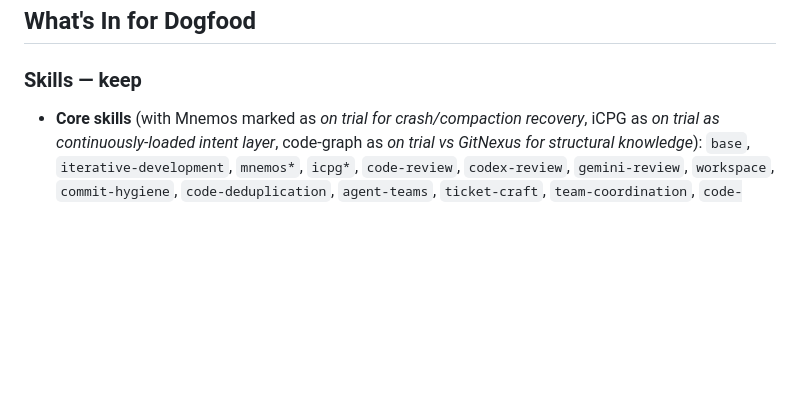
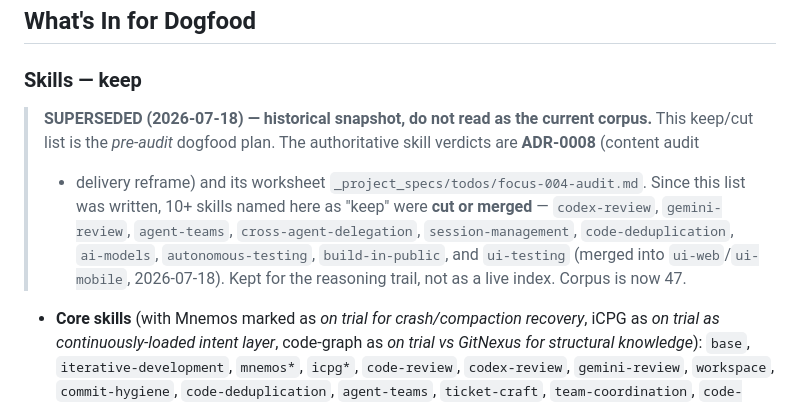
Before and after one commit to lciacci/tessera, a Markdown page: docs/design-principles.md, the part around the change. Rendered like a GitHub page; blank space fills up the shorter version.

Commit message:
docs(design-principles): mark 'Skills — keep' list superseded by ADR-0008 (#29)
The 'What's In for Dogfood → Skills — keep' list is a pre-audit snapshot that
still named 10+ skills as keep which ADR-0008/FOCUS-004 later cut or merged
(codex-review, gemini-review, agent-teams, cross-agent-delegation,
session-management, code-deduplication, ai-models, autonomous-testing,
build-in-public, ui-testing). Surfaced during the ui-testing MERGE read-first:
removing only ui-testing would have falsely implied the list was current.

One holistic 'SUPERSEDED — historical snapshot' marker at the section head,
pointing at ADR-0008 + focus-004-audit.md as authoritative. No per-skill
surgery. Verified: corpus is now 47 and all 10 named skills are gone.

Co-authored-by: Claude Opus 4.8 <noreply@anthropic.com>

```diff
--- a/docs/design-principles.md
+++ b/docs/design-principles.md
@@ -124,6 +124,14 @@ Two distinct concerns that Maggy tangles together — separating them clarifies
 ## What's In for Dogfood
 
 ### Skills — keep
+
+> **SUPERSEDED (2026-07-18) — historical snapshot, do not read as the current corpus.** This keep/cut
+> list is the *pre-audit* dogfood plan. The authoritative skill verdicts are **ADR-0008** (content audit
+> + delivery reframe) and its worksheet `_project_specs/todos/focus-004-audit.md`. Since this list was
+> written, 10+ skills named here as "keep" were **cut or merged** — `codex-review`, `gemini-review`,
+> `agent-teams`, `cross-agent-delegation`, `session-management`, `code-deduplication`, `ai-models`,
+> `autonomous-testing`, `build-in-public`, and `ui-testing` (merged into `ui-web`/`ui-mobile`,
+> 2026-07-18). Kept for the reasoning trail, not as a live index. Corpus is now 47.
 
 - **Core skills** (with Mnemos marked as *on trial for crash/compaction recovery*, iCPG as *on trial as continuously-loaded intent layer*, code-graph as *on trial vs GitNexus for structural knowledge*): `base`, `iterative-development`, `mnemos*`, `icpg*`, `code-review`, `codex-review`, `gemini-review`, `workspace`, `commit-hygiene`, `code-deduplication`, `agent-teams`, `ticket-craft`, `team-coordination`, `code-graph*`, `cpg-analysis`, `security`, `credentials`, `session-management`, `project-tooling`, `existing-repo`, `cross-agent-delegation`, `polyphony` *(kept-but-not-activated — see Polyphony note below)*.
 - **All 8 language/framework skills:** Python, TypeScript, Node backend, React web, React Native, Android Java, Android Kotlin, Flutter. (Android-then-port-to-iOS plan keeps the mobile cluster relevant.)
```
